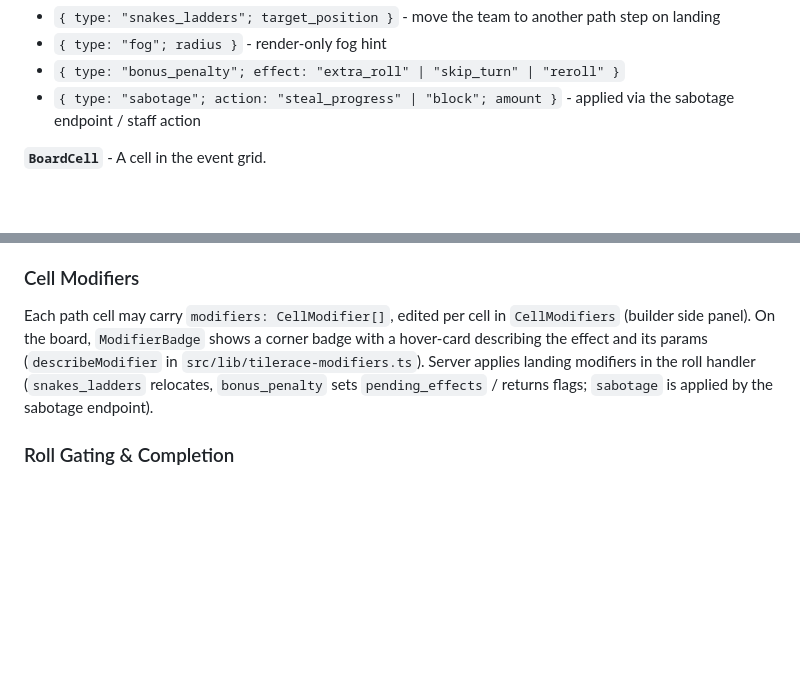
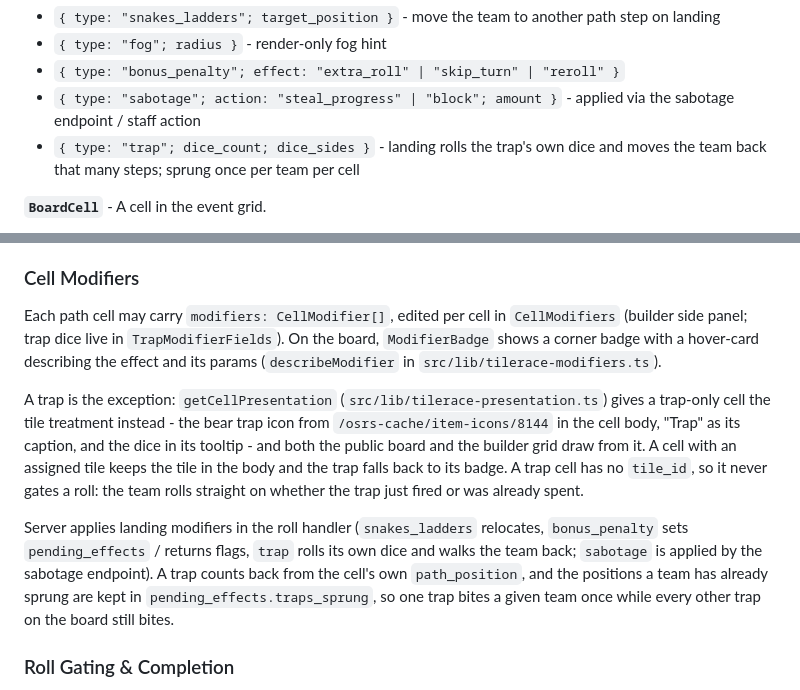
Before and after one commit to Iron-Foundry/Foundry-Project, a Markdown page: designs/TILE_RACE.md, 2 parts joined by grey strips. Drawn GitHub-style; blank space fills up the shorter version.

Commit message:
docs(tilerace): record the trap tile and update submodule references
TILE_RACE.md gains the trap modifier, how a trap-only cell is drawn as a tile
rather than a badge, and why it never gates a roll.

```diff
--- a/designs/TILE_RACE.md
+++ b/designs/TILE_RACE.md
@@ -43,6 +43,7 @@ Core types live in `src/types/tilerace.ts`. The recursive requirement and modifi
 - `{ type: "fog"; radius }` - render-only fog hint
 - `{ type: "bonus_penalty"; effect: "extra_roll" | "skip_turn" | "reroll" }`
 - `{ type: "sabotage"; action: "steal_progress" | "block"; amount }` - applied via the sabotage endpoint / staff action
+- `{ type: "trap"; dice_count; dice_sides }` - landing rolls the trap's own dice and moves the team back that many steps; sprung once per team per cell
 
 **`BoardCell`** - A cell in the event grid.
 - `cell_x, cell_y: number` - 0-indexed column / row
@@ -157,7 +158,11 @@ TileRepositoryPage (/members/config/tile-repository)
 Tiles hold a recursive `RequirementNode`. `RequirementEditor` builds it (add item leaves via `ItemSearch`, nest AND/OR/NOT groups); `RequirementSummary` renders it read-only in tooltips and `TileDetail`. On save, `TileEditor` also derives a flat `items[]` from the tree leaves (`collectRequirementItems`) for icon/back-compat. Requirements are display + authoring only - the authoritative "done" gate is staff completion (below).
 
 ### Cell Modifiers
-Each path cell may carry `modifiers: CellModifier[]`, edited per cell in `CellModifiers` (builder side panel). On the board, `ModifierBadge` shows a corner badge with a hover-card describing the effect and its params (`describeModifier` in `src/lib/tilerace-modifiers.ts`). Server applies landing modifiers in the roll handler (`snakes_ladders` relocates, `bonus_penalty` sets `pending_effects` / returns flags; `sabotage` is applied by the sabotage endpoint).
+Each path cell may carry `modifiers: CellModifier[]`, edited per cell in `CellModifiers` (builder side panel; trap dice live in `TrapModifierFields`). On the board, `ModifierBadge` shows a corner badge with a hover-card describing the effect and its params (`describeModifier` in `src/lib/tilerace-modifiers.ts`).
+
+A trap is the exception: `getCellPresentation` (`src/lib/tilerace-presentation.ts`) gives a trap-only cell the tile treatment instead - the bear trap icon from `/osrs-cache/item-icons/8144` in the cell body, "Trap" as its caption, and the dice in its tooltip - and both the public board and the builder grid draw from it. A cell with an assigned tile keeps the tile in the body and the trap falls back to its badge. A trap cell has no `tile_id`, so it never gates a roll: the team rolls straight on whether the trap just fired or was already spent.
+
+Server applies landing modifiers in the roll handler (`snakes_ladders` relocates, `bonus_penalty` sets `pending_effects` / returns flags, `trap` rolls its own dice and walks the team back; `sabotage` is applied by the sabotage endpoint). A trap counts back from the cell's own `path_position`, and the positions a team has already sprung are kept in `pending_effects.traps_sprung`, so one trap bites a given team once while every other trap on the board still bites.
 
 ### Roll Gating & Completion
 Rolls are gated behind staff-verified tile completion. A completion is a persisted row per `(team, path_position)`. Staff toggle it in `CompletionsPanel`; the roll endpoint returns `409` while a team's current tile has a `tile_id` and no completion row. The public `DiceRoller` disables the button (tooltip "Complete the current tile first") using `useCompletions`.
```
